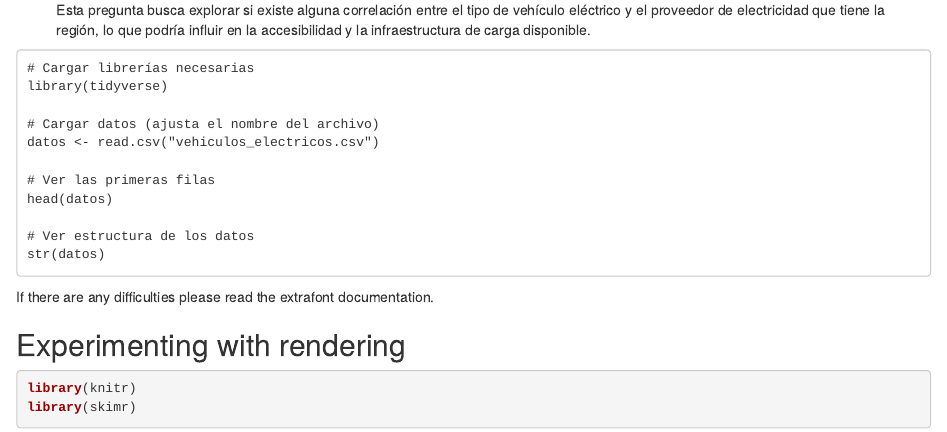
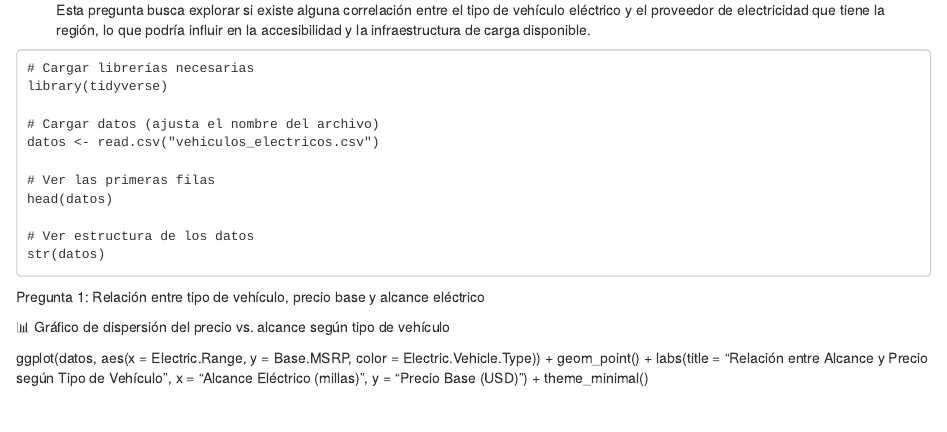
Before and after one commit to Chezcom/EstadisticaOpc, an R Markdown document (ProyectoPrimerCorte.Rmd): the page in a window 1100 px wide, from 1650 px down. Rendered offline with R 4.5, knitr and Pandoc, with nearby package versions.

Commit message:
28/03/20250809

````diff
--- a/ProyectoPrimerCorte.Rmd
+++ b/ProyectoPrimerCorte.Rmd
@@ -160,11 +160,12 @@ head(datos)
 str(datos)
 ```
 
-If there are any difficulties please read the extrafont documentation.
+Pregunta 1: Relación entre tipo de vehículo, precio base y alcance
+eléctrico
 
-## Experimenting with rendering
+📊 Gráfico de dispersión del precio vs. alcance según tipo de vehículo
 
-```{r, message=FALSE}
-library(knitr)
-library(skimr)
-```
+ggplot(datos, aes(x = Electric.Range, y = Base.MSRP, color =
+Electric.Vehicle.Type)) + geom_point() + labs(title = "Relación entre
+Alcance y Precio según Tipo de Vehículo", x = "Alcance Eléctrico
+(millas)", y = "Precio Base (USD)") + theme_minimal()
````
